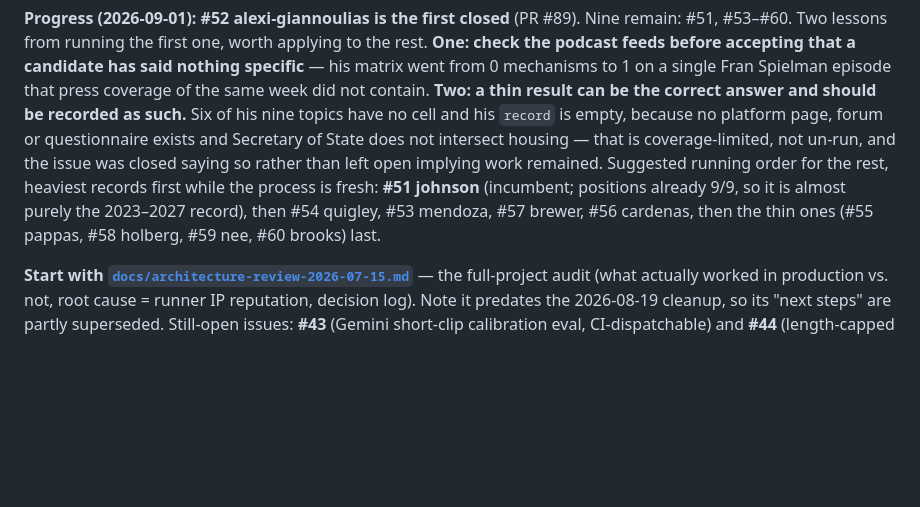
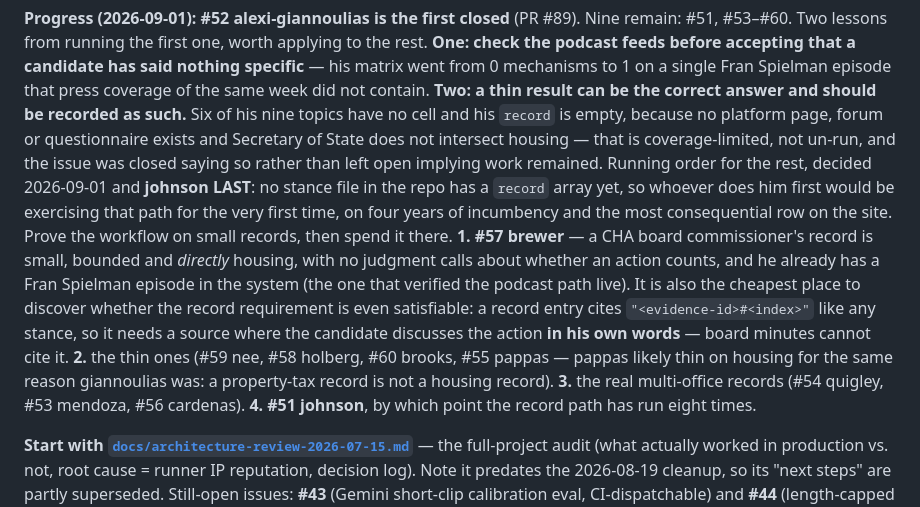
Before and after one commit to sbahamon/onrecord-chi-mayor-2027, a Markdown page: CLAUDE.md, the part around the change. Drawn GitHub-style; blank space fills up the shorter version.

Commit message:
docs: correct the backfill running order — johnson last, brewer first (#95)
The order committed in #94 was written before the decision that reversed it, so
CLAUDE.md would have sent the next session to start with johnson — the opposite
of what was agreed, and the file is the first thing a session reads.

The reason recorded here is the one that actually decides it, and it is checkable:
no stance file has a `record` array, so the record path has never run. Doing
johnson first means debugging it on four years of incumbency. Brewer goes first
because a CHA board commissioner's record is small, bounded and directly housing,
and because he is the cheapest place to find out whether the record requirement is
satisfiable at all — an entry cites an evidence statement, so it needs the
candidate discussing the action in his own words, which board minutes cannot
supply.


Claude-Session: https://claude.ai/code/session_01AMdwQerU78jgpAWPV7Dh7S

Co-authored-by: Claude Opus 5 (1M context) <noreply@anthropic.com>

```diff
--- a/CLAUDE.md
+++ b/CLAUDE.md
@@ -321,10 +321,20 @@ the same week did not contain. **Two: a thin result can be the correct answer an
 recorded as such.** Six of his nine topics have no cell and his `record` is empty, because no
 platform page, forum or questionnaire exists and Secretary of State does not intersect
 housing — that is coverage-limited, not un-run, and the issue was closed saying so rather
-than left open implying work remained. Suggested running order for the rest, heaviest records
-first while the process is fresh: **#51 johnson** (incumbent; positions already 9/9, so it is
-almost purely the 2023–2027 record), then #54 quigley, #53 mendoza, #57 brewer, #56 cardenas,
-then the thin ones (#55 pappas, #58 holberg, #59 nee, #60 brooks) last.
+than left open implying work remained. Running order for the rest, decided 2026-09-01 and
+**johnson LAST**: no stance file in the repo has a `record` array yet, so whoever does him
+first would be exercising that path for the very first time, on four years of incumbency and
+the most consequential row on the site. Prove the workflow on small records, then spend it
+there. **1. #57 brewer** — a CHA board commissioner's record is small, bounded and *directly*
+housing, with no judgment calls about whether an action counts, and he already has a Fran
+Spielman episode in the system (the one that verified the podcast path live). It is also the
+cheapest place to discover whether the record requirement is even satisfiable: a record entry
+cites `"<evidence-id>#<index>"` like any stance, so it needs a source where the candidate
+discusses the action **in his own words** — board minutes cannot cite it. **2.** the thin ones
+(#59 nee, #58 holberg, #60 brooks, #55 pappas — pappas likely thin on housing for the same
+reason giannoulias was: a property-tax record is not a housing record). **3.** the real
+multi-office records (#54 quigley, #53 mendoza, #56 cardenas). **4. #51 johnson**, by which
+point the record path has run eight times.
 
 **Start with [`docs/architecture-review-2026-07-15.md`](./docs/architecture-review-2026-07-15.md)**
 — the full-project audit (what actually worked in production vs. not, root cause = runner
```
